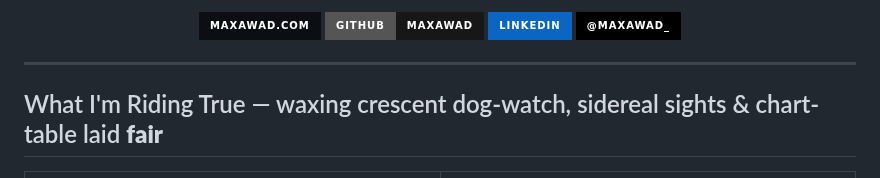
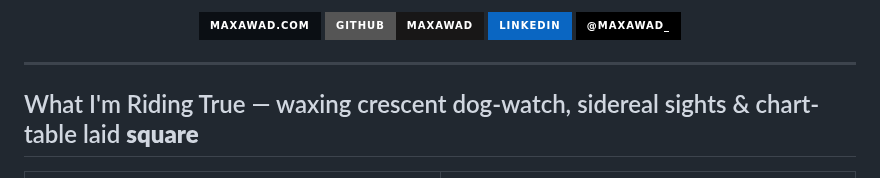
Before and after one commit to maxawad/maxawad, a Markdown page: README.md, the part around the change. Rendered like a GitHub page; badges without logos.

Commit message:
readme: chart-table laid square
Co-authored-by: Cursor <cursoragent@cursor.com>

```diff
--- a/README.md
+++ b/README.md
@@ -19,7 +19,7 @@ Landfall fixes: **salt-rimed, fog-lit San Francisco, CA — Fog Division–clear
 
 ---
 
-## What I'm Riding True — waxing crescent dog-watch, sidereal sights & chart-table laid **fair**
+## What I'm Riding True — waxing crescent dog-watch, sidereal sights & chart-table laid **square**
 
 <table>
 <tr>
```
